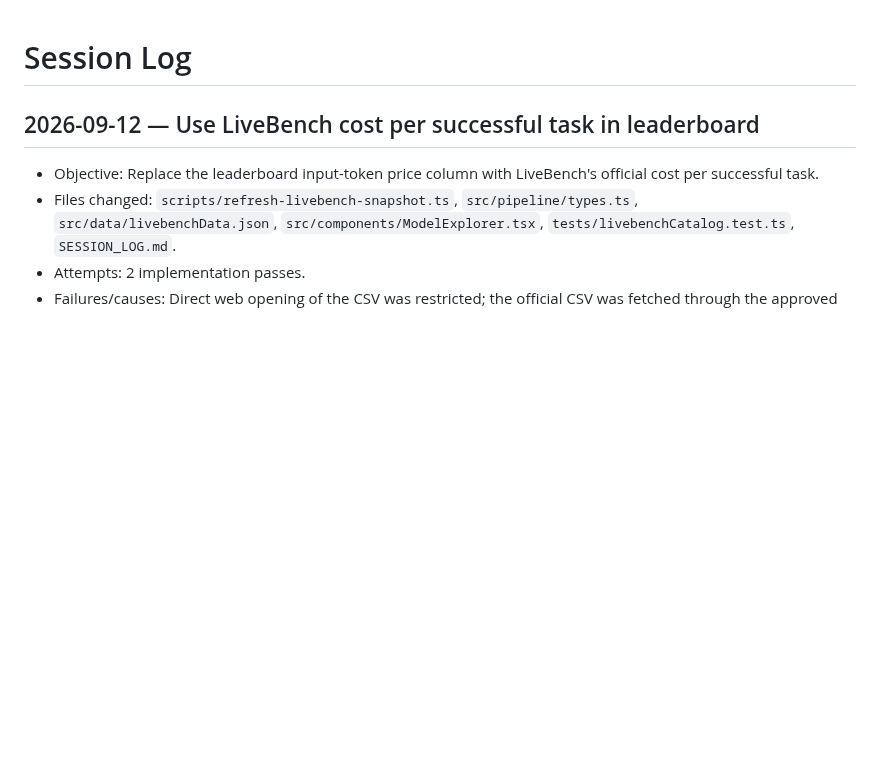
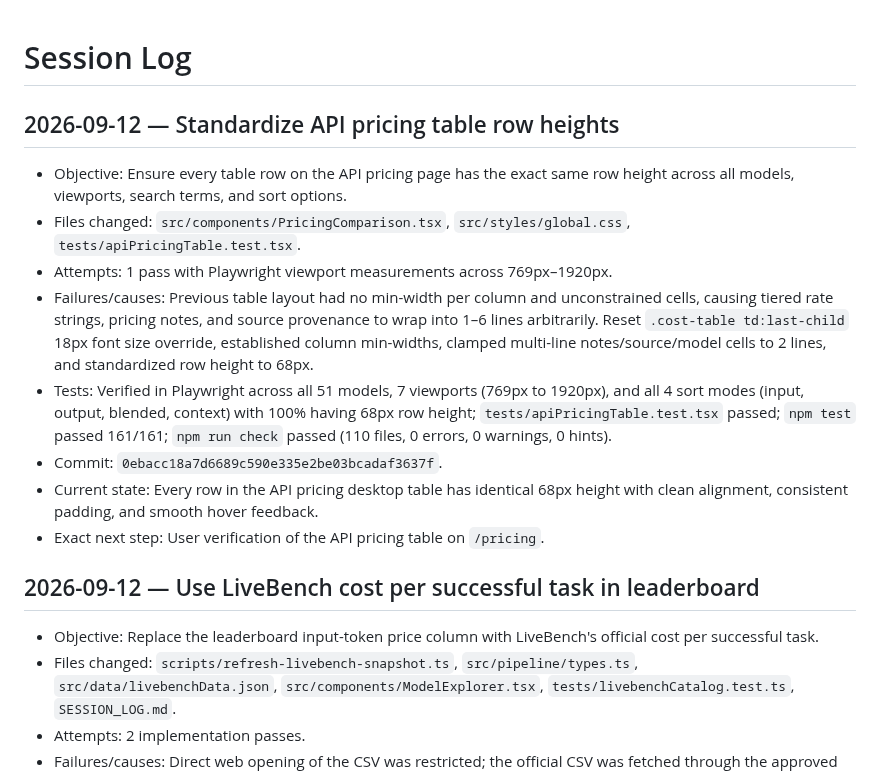
Before and after one commit to D-Flint/ai-model-web, a Markdown page: SESSION_LOG.md, the part around the change. Drawn GitHub-style; blank space fills up the shorter version.

Commit message:
docs: record session log for pricing table row height standardization

```diff
--- a/SESSION_LOG.md
+++ b/SESSION_LOG.md
@@ -1,4 +1,15 @@
 # Session Log
+
+## 2026-09-12 — Standardize API pricing table row heights
+
+- Objective: Ensure every table row on the API pricing page has the exact same row height across all models, viewports, search terms, and sort options.
+- Files changed: `src/components/PricingComparison.tsx`, `src/styles/global.css`, `tests/apiPricingTable.test.tsx`.
+- Attempts: 1 pass with Playwright viewport measurements across 769px–1920px.
+- Failures/causes: Previous table layout had no min-width per column and unconstrained cells, causing tiered rate strings, pricing notes, and source provenance to wrap into 1–6 lines arbitrarily. Reset `.cost-table td:last-child` 18px font size override, established column min-widths, clamped multi-line notes/source/model cells to 2 lines, and standardized row height to 68px.
+- Tests: Verified in Playwright across all 51 models, 7 viewports (769px to 1920px), and all 4 sort modes (input, output, blended, context) with 100% having 68px row height; `tests/apiPricingTable.test.tsx` passed; `npm test` passed 161/161; `npm run check` passed (110 files, 0 errors, 0 warnings, 0 hints).
+- Commit: `0ebacc18a7d6689c590e335e2be03bcadaf3637f`.
+- Current state: Every row in the API pricing desktop table has identical 68px height with clean alignment, consistent padding, and smooth hover feedback.
+- Exact next step: User verification of the API pricing table on `/pricing`.
 
 ## 2026-09-12 — Use LiveBench cost per successful task in leaderboard
 
```
